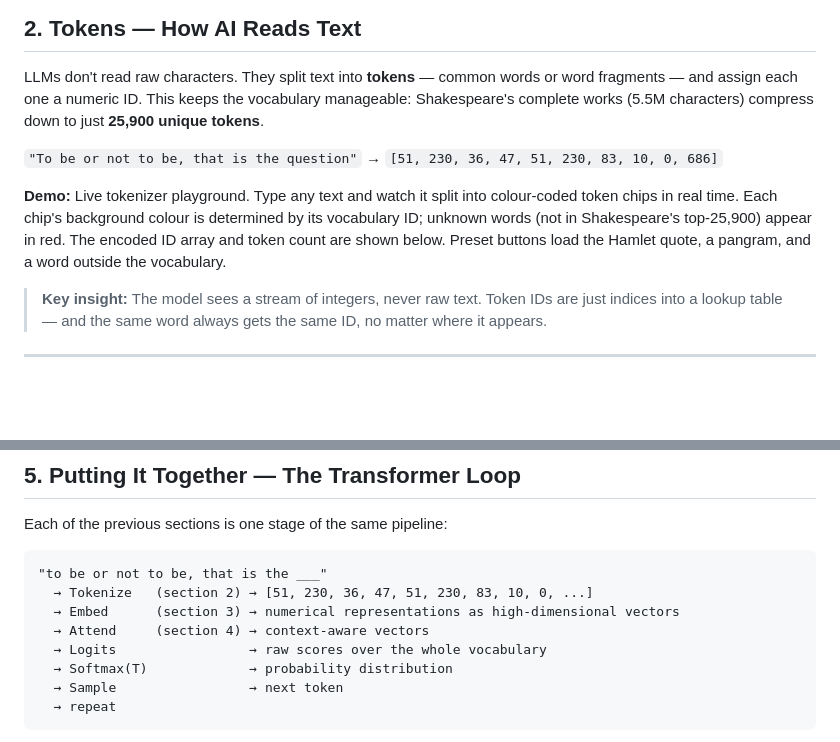
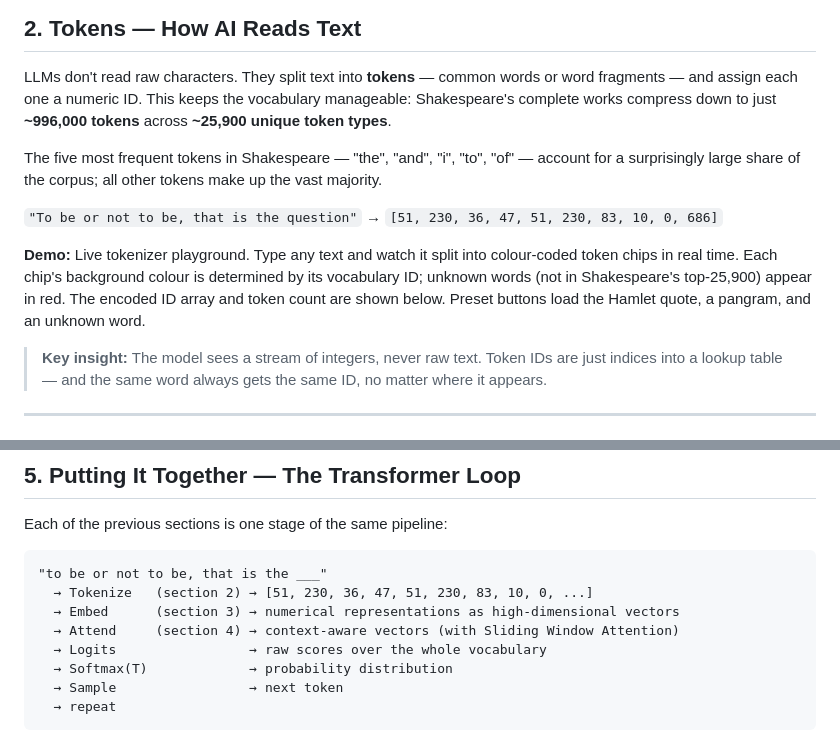
Before and after one commit to ongchi/how-llms-work, a Markdown page: Talk Summary.md, 2 parts joined by grey strips. Rendered like a GitHub page; blank space fills up the shorter version.

```diff
--- a/Talk Summary.md
+++ b/Talk Summary.md
@@ -25,14 +25,17 @@ Scale this to billions of parameters and trillions of words, and you get GPT-4.
 
 LLMs don't read raw characters. They split text into **tokens** — common words or word fragments —
 and assign each one a numeric ID. This keeps the vocabulary manageable:
-Shakespeare's complete works (5.5M characters) compress down to just **25,900 unique tokens**.
+Shakespeare's complete works compress down to just **~996,000 tokens** across **~25,900 unique token types**.
+
+The five most frequent tokens in Shakespeare — "the", "and", "i", "to", "of" — account for a
+surprisingly large share of the corpus; all other tokens make up the vast majority.
 
 `"To be or not to be, that is the question"` → `[51, 230, 36, 47, 51, 230, 83, 10, 0, 686]`
 
 **Demo:** Live tokenizer playground. Type any text and watch it split into colour-coded token chips
 in real time. Each chip's background colour is determined by its vocabulary ID; unknown words
 (not in Shakespeare's top-25,900) appear in red. The encoded ID array and token count are shown below.
-Preset buttons load the Hamlet quote, a pangram, and a word outside the vocabulary.
+Preset buttons load the Hamlet quote, a pangram, and an unknown word.
 
 > **Key insight:** The model sees a stream of integers, never raw text. Token IDs are just indices
 > into a lookup table — and the same word always gets the same ID, no matter where it appears.
@@ -89,7 +92,7 @@ Each of the previous sections is one stage of the same pipeline:
 "to be or not to be, that is the ___"
   → Tokenize   (section 2) → [51, 230, 36, 47, 51, 230, 83, 10, 0, ...]
   → Embed      (section 3) → numerical representations as high-dimensional vectors
-  → Attend     (section 4) → context-aware vectors
+  → Attend     (section 4) → context-aware vectors (with Sliding Window Attention)
   → Logits                 → raw scores over the whole vocabulary
   → Softmax(T)             → probability distribution
   → Sample                 → next token
```
Also changed, not shown: other parts of Talk Summary.md (+28 -45 lines).
